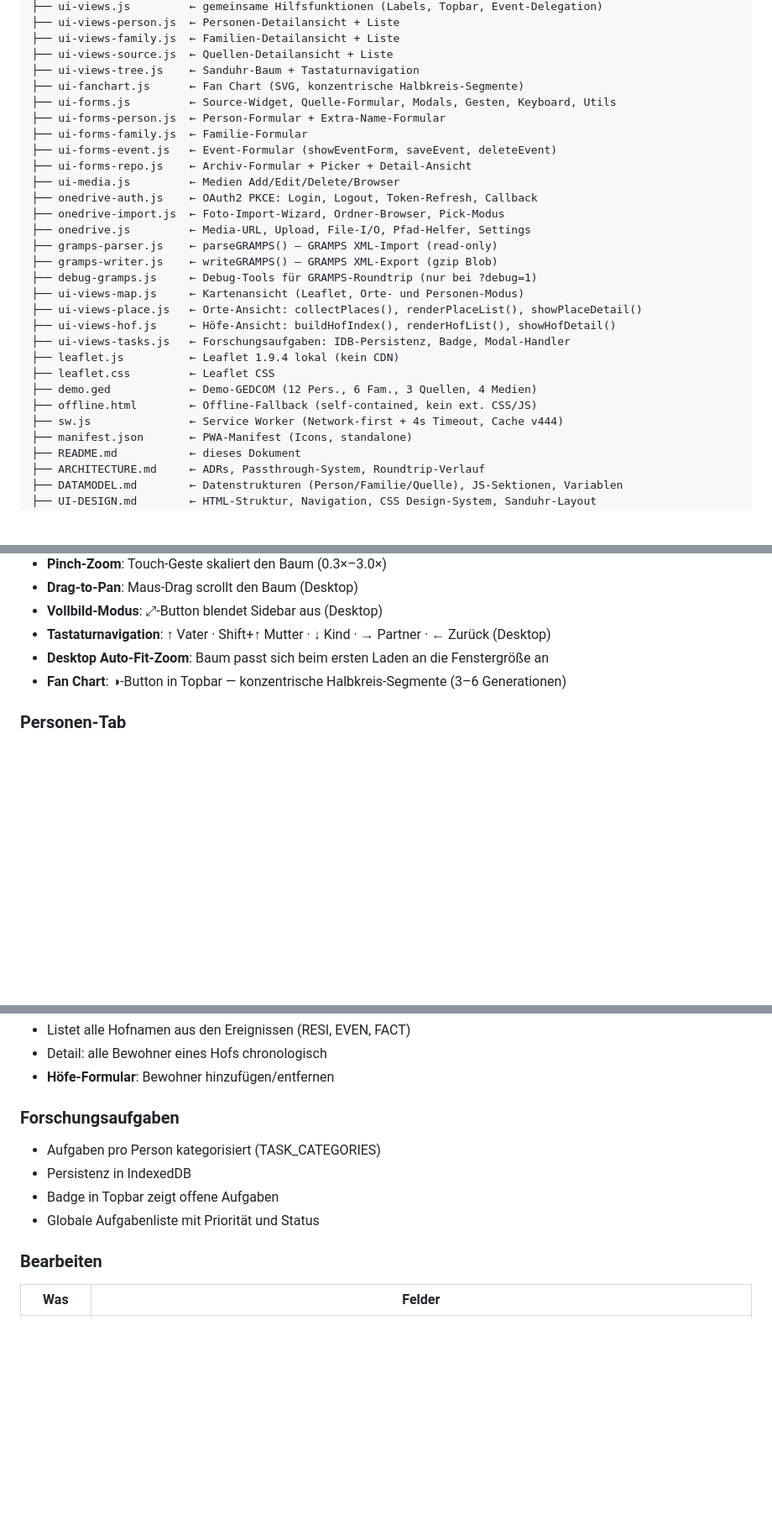
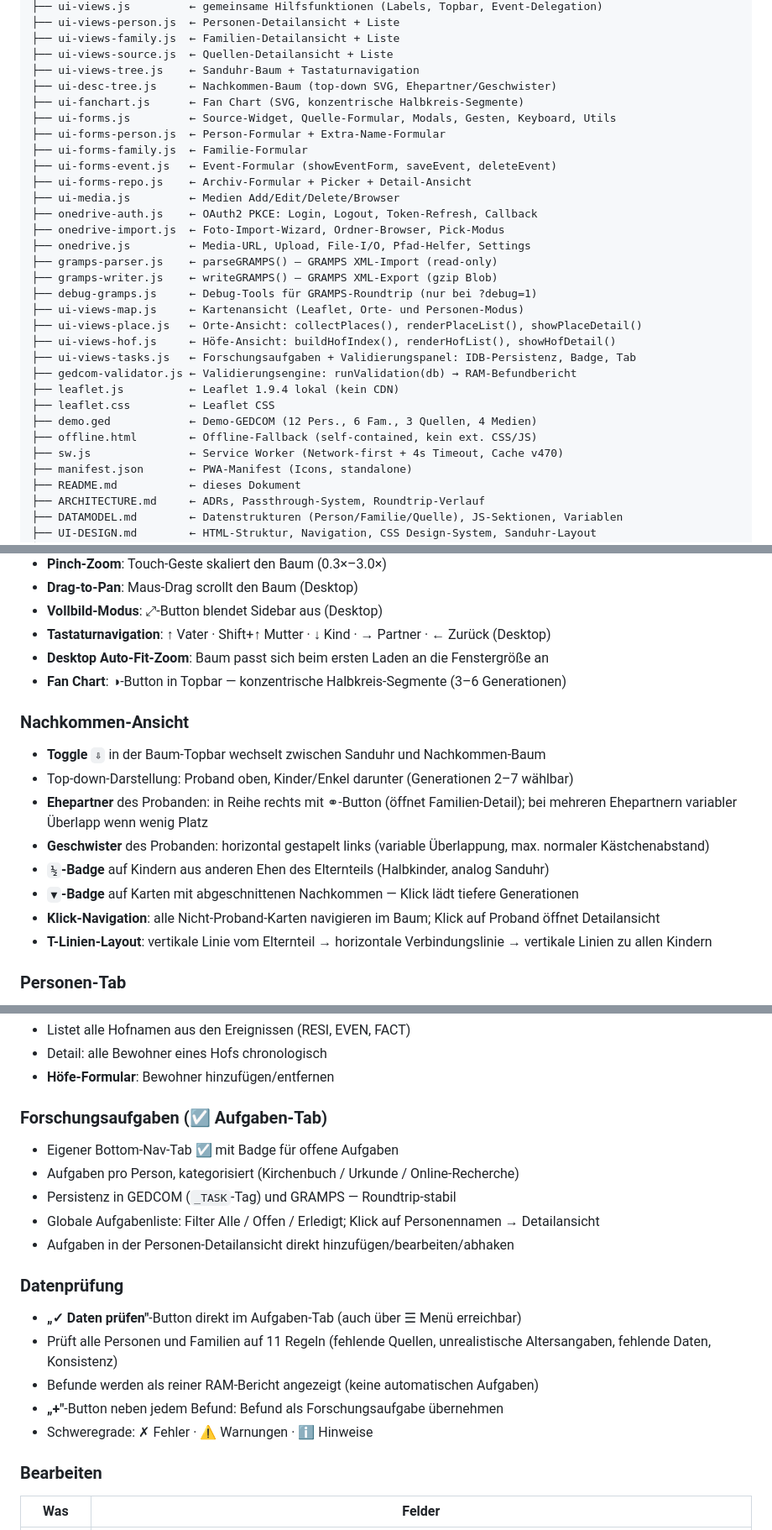
Before and after one commit to frochtrup/Stammbaum, a Markdown page: README.md, 3 parts joined by grey strips. Shown at 84% size. Drawn GitHub-style; blank space fills up the shorter version.

Commit message:
docs(readme): Nachkommen-Baum, Aufgaben-Tab und Datenprüfung dokumentiert
- Dateiliste: ui-desc-tree.js + gedcom-validator.js ergänzt, sw v470
- Navigation: Bottom-Nav auf Aufgaben-Tab aktualisiert, Proband-Menüpunkt
- Neue Sektion „Nachkommen-Ansicht": Ehepartner/Geschwister, ½-Badge, ▼-Badge,
  Klick-Navigation, T-Linien-Layout
- Forschungsaufgaben: eigener Tab mit Badge-Beschreibung, GEDCOM-Persistenz
- Neue Sektion „Datenprüfung": 11-Regel-Validator, RAM-Bericht, +-Übernahme
- Technischer Überblick: ui-desc-tree.js + gedcom-validator.js

Co-Authored-By: Claude Sonnet 4.6 <noreply@anthropic.com>

```diff
--- a/README.md
+++ b/README.md
@@ -41,6 +41,7 @@ stammbaum/
 ├── ui-views-family.js  ← Familien-Detailansicht + Liste
 ├── ui-views-source.js  ← Quellen-Detailansicht + Liste
 ├── ui-views-tree.js    ← Sanduhr-Baum + Tastaturnavigation
+├── ui-desc-tree.js     ← Nachkommen-Baum (top-down SVG, Ehepartner/Geschwister)
 ├── ui-fanchart.js      ← Fan Chart (SVG, konzentrische Halbkreis-Segmente)
 ├── ui-forms.js         ← Source-Widget, Quelle-Formular, Modals, Gesten, Keyboard, Utils
 ├── ui-forms-person.js  ← Person-Formular + Extra-Name-Formular
@@ -57,12 +58,13 @@ stammbaum/
 ├── ui-views-map.js     ← Kartenansicht (Leaflet, Orte- und Personen-Modus)
 ├── ui-views-place.js   ← Orte-Ansicht: collectPlaces(), renderPlaceList(), showPlaceDetail()
 ├── ui-views-hof.js     ← Höfe-Ansicht: buildHofIndex(), renderHofList(), showHofDetail()
-├── ui-views-tasks.js   ← Forschungsaufgaben: IDB-Persistenz, Badge, Modal-Handler
+├── ui-views-tasks.js   ← Forschungsaufgaben + Validierungspanel: IDB-Persistenz, Badge, Tab
+├── gedcom-validator.js ← Validierungsengine: runValidation(db) → RAM-Befundbericht
 ├── leaflet.js          ← Leaflet 1.9.4 lokal (kein CDN)
 ├── leaflet.css         ← Leaflet CSS
 ├── demo.ged            ← Demo-GEDCOM (12 Pers., 6 Fam., 3 Quellen, 4 Medien)
 ├── offline.html        ← Offline-Fallback (self-contained, kein ext. CSS/JS)
-├── sw.js               ← Service Worker (Network-first + 4s Timeout, Cache v444)
+├── sw.js               ← Service Worker (Network-first + 4s Timeout, Cache v470)
 ├── manifest.json       ← PWA-Manifest (Icons, standalone)
 ├── README.md           ← dieses Dokument
 ├── ARCHITECTURE.md     ← ADRs, Passthrough-System, Roundtrip-Verlauf
@@ -122,6 +125,16 @@ stammbaum/
 - **Desktop Auto-Fit-Zoom**: Baum passt sich beim ersten Laden an die Fenstergröße an
 - **Fan Chart**: ◑-Button in Topbar — konzentrische Halbkreis-Segmente (3–6 Generationen)
 
+### Nachkommen-Ansicht
+- **Toggle `⇩`** in der Baum-Topbar wechselt zwischen Sanduhr und Nachkommen-Baum
+- Top-down-Darstellung: Proband oben, Kinder/Enkel darunter (Generationen 2–7 wählbar)
+- **Ehepartner** des Probanden: in Reihe rechts mit ⚭-Button (öffnet Familien-Detail); bei mehreren Ehepartnern variabler Überlapp wenn wenig Platz
+- **Geschwister** des Probanden: horizontal gestapelt links (variable Überlappung, max. normaler Kästchenabstand)
+- **`½`-Badge** auf Kindern aus anderen Ehen des Elternteils (Halbkinder, analog Sanduhr)
+- **`▼`-Badge** auf Karten mit abgeschnittenen Nachkommen — Klick lädt tiefere Generationen
+- **Klick-Navigation**: alle Nicht-Proband-Karten navigieren im Baum; Klick auf Proband öffnet Detailansicht
+- **T-Linien-Layout**: vertikale Linie vom Elternteil → horizontale Verbindungslinie → vertikale Linien zu allen Kindern
+
 ### Personen-Tab
 - Alphabetische Liste mit Buchstaben-Trenner, Geburts-/Sterbejahr und Ort
 - **Suche** über: Name, Titel, alle Ereignisse (Typ, Wert, Datum, Ort), Notizen, Religion
@@ -161,11 +174,19 @@ stammbaum/
 - Detail: alle Bewohner eines Hofs chronologisch
 - **Höfe-Formular**: Bewohner hinzufügen/entfernen
 
-### Forschungsaufgaben
-- Aufgaben pro Person kategorisiert (TASK_CATEGORIES)
-- Persistenz in IndexedDB
-- Badge in Topbar zeigt offene Aufgaben
-- Globale Aufgabenliste mit Priorität und Status
+### Forschungsaufgaben (☑ Aufgaben-Tab)
+- Eigener Bottom-Nav-Tab ☑ mit Badge für offene Aufgaben
+- Aufgaben pro Person, kategorisiert (Kirchenbuch / Urkunde / Online-Recherche)
+- Persistenz in GEDCOM (`_TASK`-Tag) und GRAMPS — Roundtrip-stabil
+- Globale Aufgabenliste: Filter Alle / Offen / Erledigt; Klick auf Personennamen → Detailansicht
+- Aufgaben in der Personen-Detailansicht direkt hinzufügen/bearbeiten/abhaken
+
+### Datenprüfung
+- **„✓ Daten prüfen"**-Button direkt im Aufgaben-Tab (auch über ☰ Menü erreichbar)
+- Prüft alle Personen und Familien auf 11 Regeln (fehlende Quellen, unrealistische Altersangaben, fehlende Daten, Konsistenz)
+- Befunde werden als reiner RAM-Bericht angezeigt (keine automatischen Aufgaben)
+- **„+"**-Button neben jedem Befund: Befund als Forschungsaufgabe übernehmen
+- Schweregrade: ✗ Fehler · ⚠ Warnungen · ℹ Hinweise
 
 ### Bearbeiten
 | Was | Felder |
```
Also changed, not shown: other parts of README.md (+6 -3 lines).
